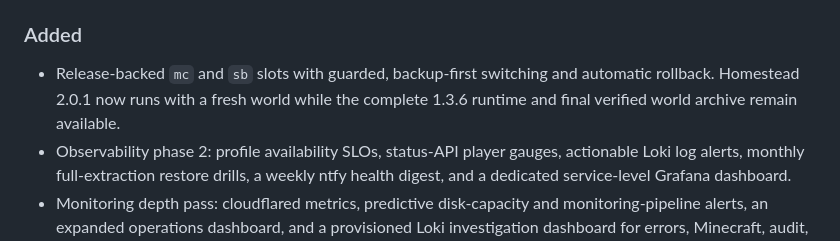
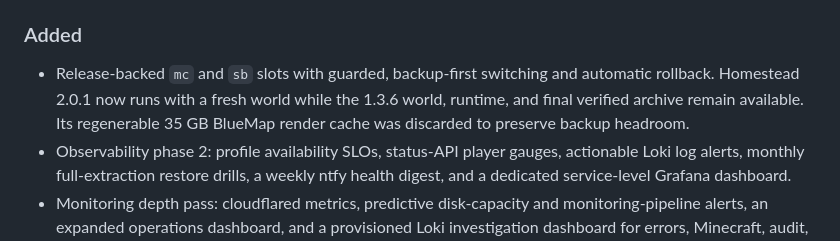
Before and after one commit to erxxc/homestead-sdlc, a Markdown page: CHANGELOG.md, the part around the change. Rendered like a GitHub page.

Commit message:
Document legacy map cache cleanup

```diff
--- a/CHANGELOG.md
+++ b/CHANGELOG.md
@@ -34,7 +34,9 @@
 ### Added
 - Release-backed `mc` and `sb` slots with guarded, backup-first switching and
   automatic rollback. Homestead 2.0.1 now runs with a fresh world while the
-  complete 1.3.6 runtime and final verified world archive remain available.
+  1.3.6 world, runtime, and final verified archive remain available. Its
+  regenerable 35 GB BlueMap render cache was discarded to preserve backup
+  headroom.
 - Observability phase 2: profile availability SLOs, status-API player gauges,
   actionable Loki log alerts, monthly full-extraction restore drills, a weekly
   ntfy health digest, and a dedicated service-level Grafana dashboard.
```
Also changed, not shown: docs/runbooks/OPS-008-modpack-profile-switching.md (+1 -1 lines).
